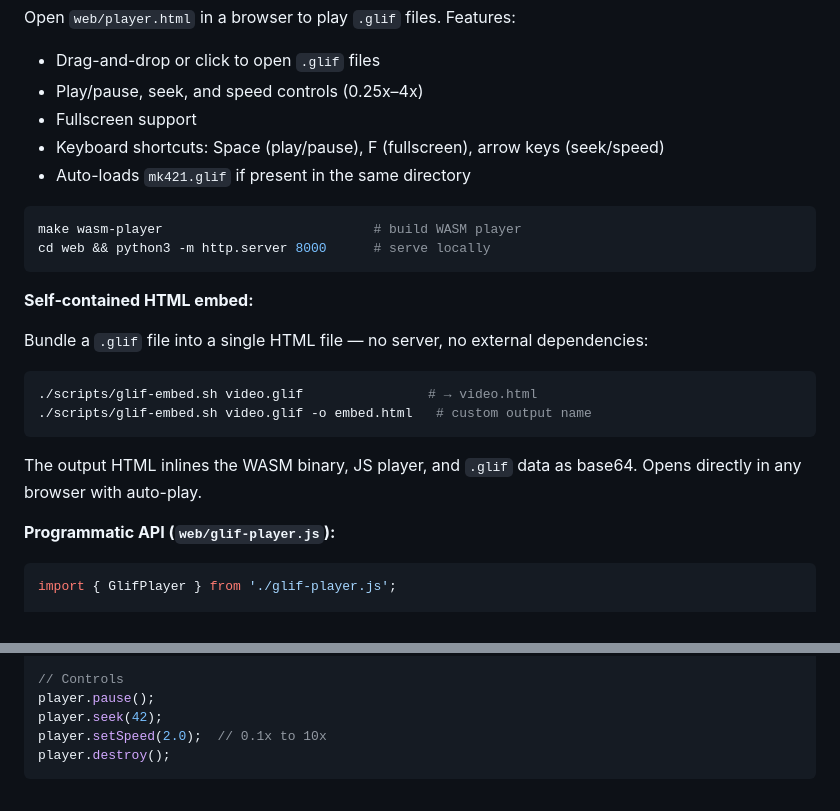
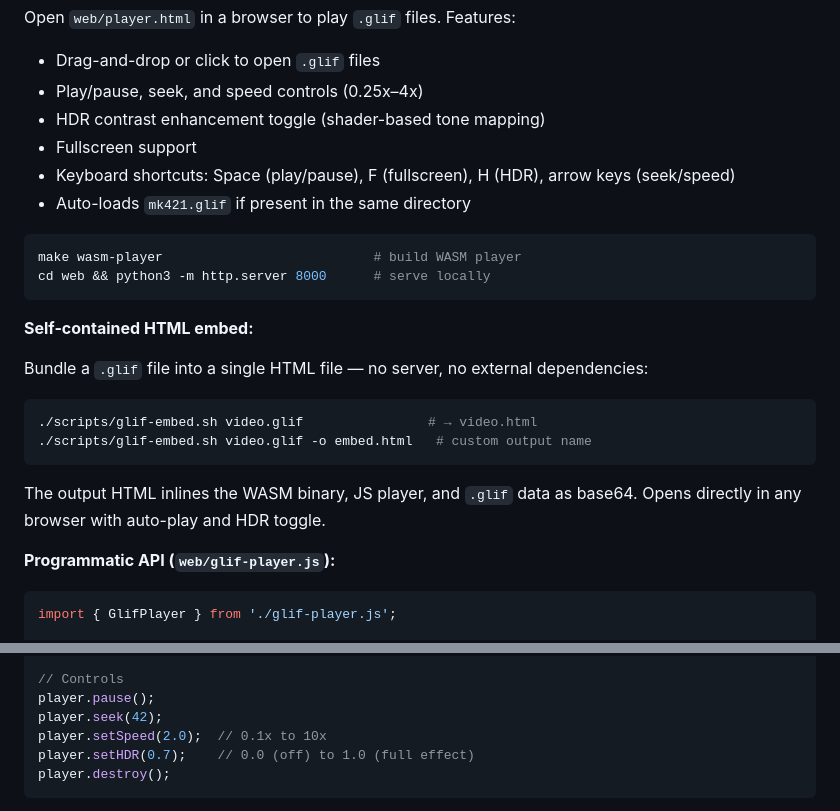
Before and after one commit to artalis-io/glif, a Markdown page: README.md, 2 parts joined by grey strips. Drawn GitHub-style.

Commit message:
Update README and roadmap with HDR contrast enhancement docs

````diff
--- a/README.md
+++ b/README.md
@@ -169,8 +169,9 @@ ffmpeg -i video.mp4 -f rawvideo -pix_fmt rgb24 -s 854x358 - 2>/dev/null | \
 Open `web/player.html` in a browser to play `.glif` files. Features:
 - Drag-and-drop or click to open `.glif` files
 - Play/pause, seek, and speed controls (0.25x–4x)
+- HDR contrast enhancement toggle (shader-based tone mapping)
 - Fullscreen support
-- Keyboard shortcuts: Space (play/pause), F (fullscreen), arrow keys (seek/speed)
+- Keyboard shortcuts: Space (play/pause), F (fullscreen), H (HDR), arrow keys (seek/speed)
 - Auto-loads `mk421.glif` if present in the same directory
 
 ```bash
@@ -187,7 +188,7 @@ Bundle a `.glif` file into a single HTML file — no server, no external depende
 ./scripts/glif-embed.sh video.glif -o embed.html   # custom output name
 ```
 
-The output HTML inlines the WASM binary, JS player, and `.glif` data as base64. Opens directly in any browser with auto-play.
+The output HTML inlines the WASM binary, JS player, and `.glif` data as base64. Opens directly in any browser with auto-play and HDR toggle.
 
 **Programmatic API (`web/glif-player.js`):**
 
@@ -207,6 +208,7 @@ player.play();
 player.pause();
 player.seek(42);
 player.setSpeed(2.0);  // 0.1x to 10x
+player.setHDR(0.7);    // 0.0 (off) to 1.0 (full effect)
 player.destroy();
 ```
 
````
